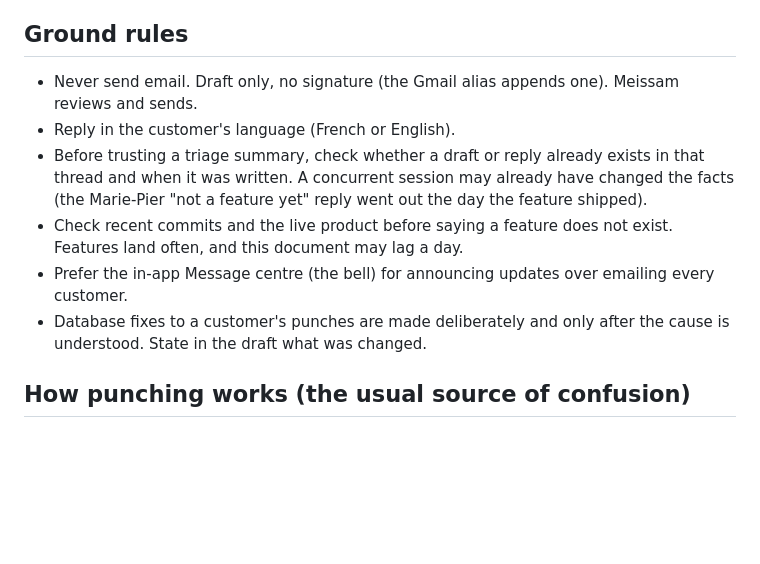
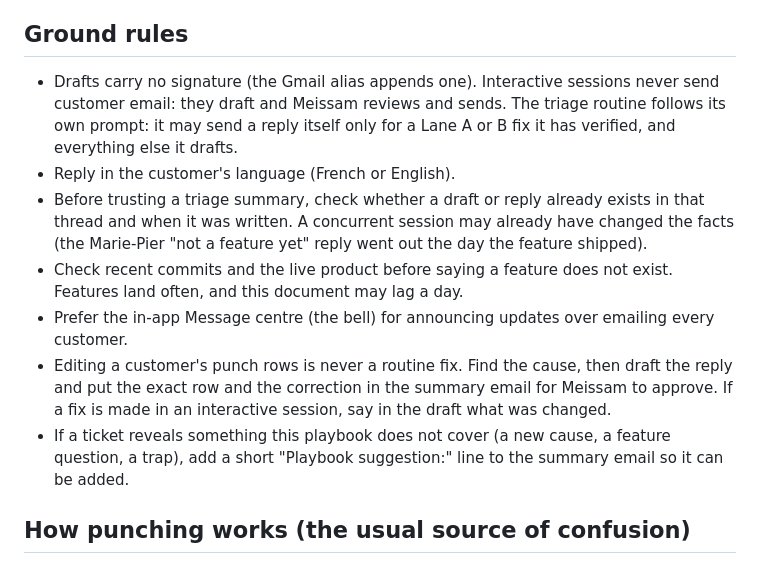
Before and after one commit to MeissamOaziz/Timesheet, a Markdown page: docs/support-playbook.md, the part around the change. GitHub-like rendering; blank space fills up the shorter version.

Commit message:
Support playbook: align send rules with the triage routine, add playbook-suggestion loop
Co-Authored-By: Claude Sonnet 5.5 <noreply@anthropic.com>

```diff
--- a/docs/support-playbook.md
+++ b/docs/support-playbook.md
@@ -6,7 +6,9 @@ feature ships or a ticket teaches something, add it here in the same change.
 
 ## Ground rules
 
-- Never send email. Draft only, no signature (the Gmail alias appends one). Meissam reviews and sends.
+- Drafts carry no signature (the Gmail alias appends one). Interactive sessions never send customer email:
+  they draft and Meissam reviews and sends. The triage routine follows its own prompt: it may send a
+  reply itself only for a Lane A or B fix it has verified, and everything else it drafts.
 - Reply in the customer's language (French or English).
 - Before trusting a triage summary, check whether a draft or reply already exists in that thread and
   when it was written. A concurrent session may already have changed the facts (the Marie-Pier
@@ -14,8 +16,11 @@ feature ships or a ticket teaches something, add it here in the same change.
 - Check recent commits and the live product before saying a feature does not exist. Features land
   often, and this document may lag a day.
 - Prefer the in-app Message centre (the bell) for announcing updates over emailing every customer.
-- Database fixes to a customer's punches are made deliberately and only after the cause is understood.
-  State in the draft what was changed.
+- Editing a customer's punch rows is never a routine fix. Find the cause, then draft the reply and
+  put the exact row and the correction in the summary email for Meissam to approve. If a fix is made
+  in an interactive session, say in the draft what was changed.
+- If a ticket reveals something this playbook does not cover (a new cause, a feature question, a
+  trap), add a short "Playbook suggestion:" line to the summary email so it can be added.
 
 ## How punching works (the usual source of confusion)
 
```
